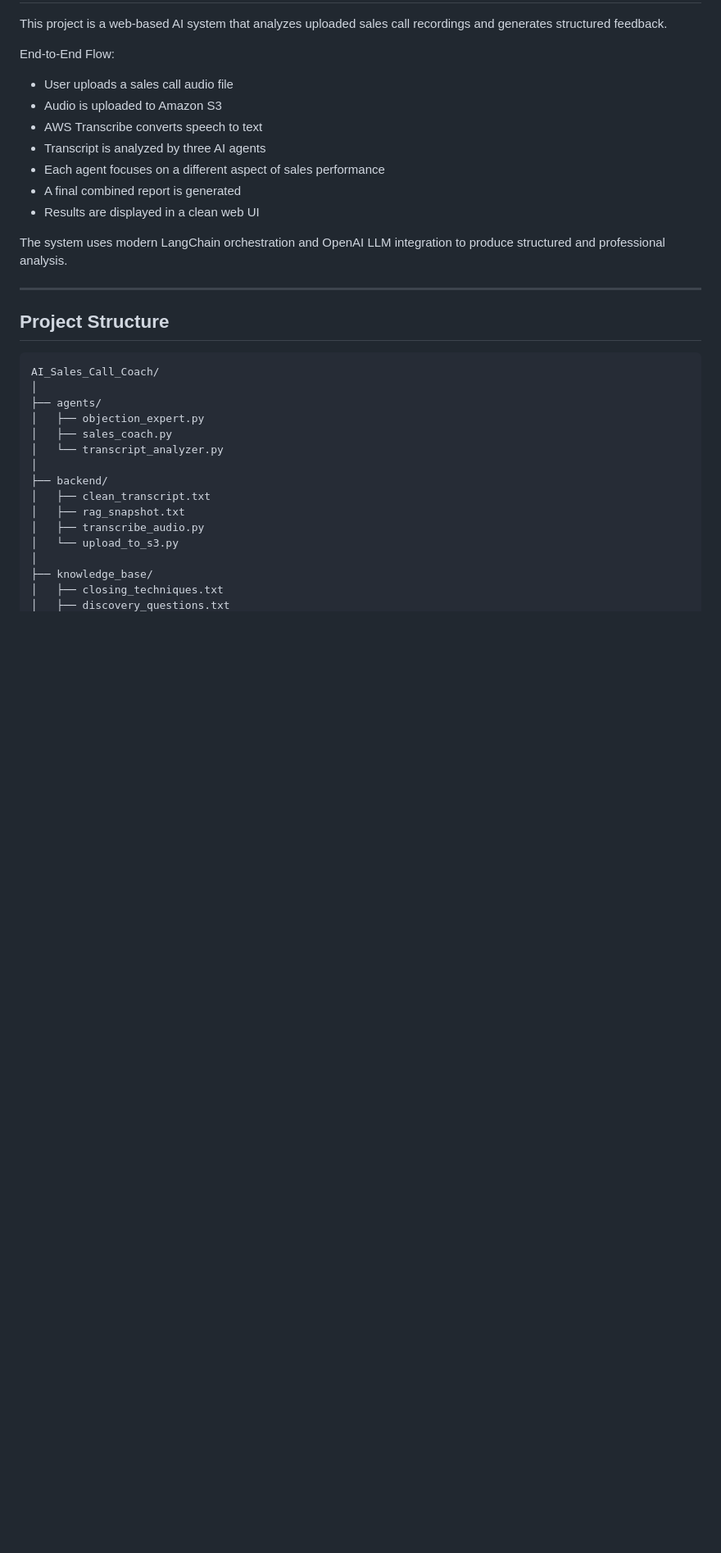
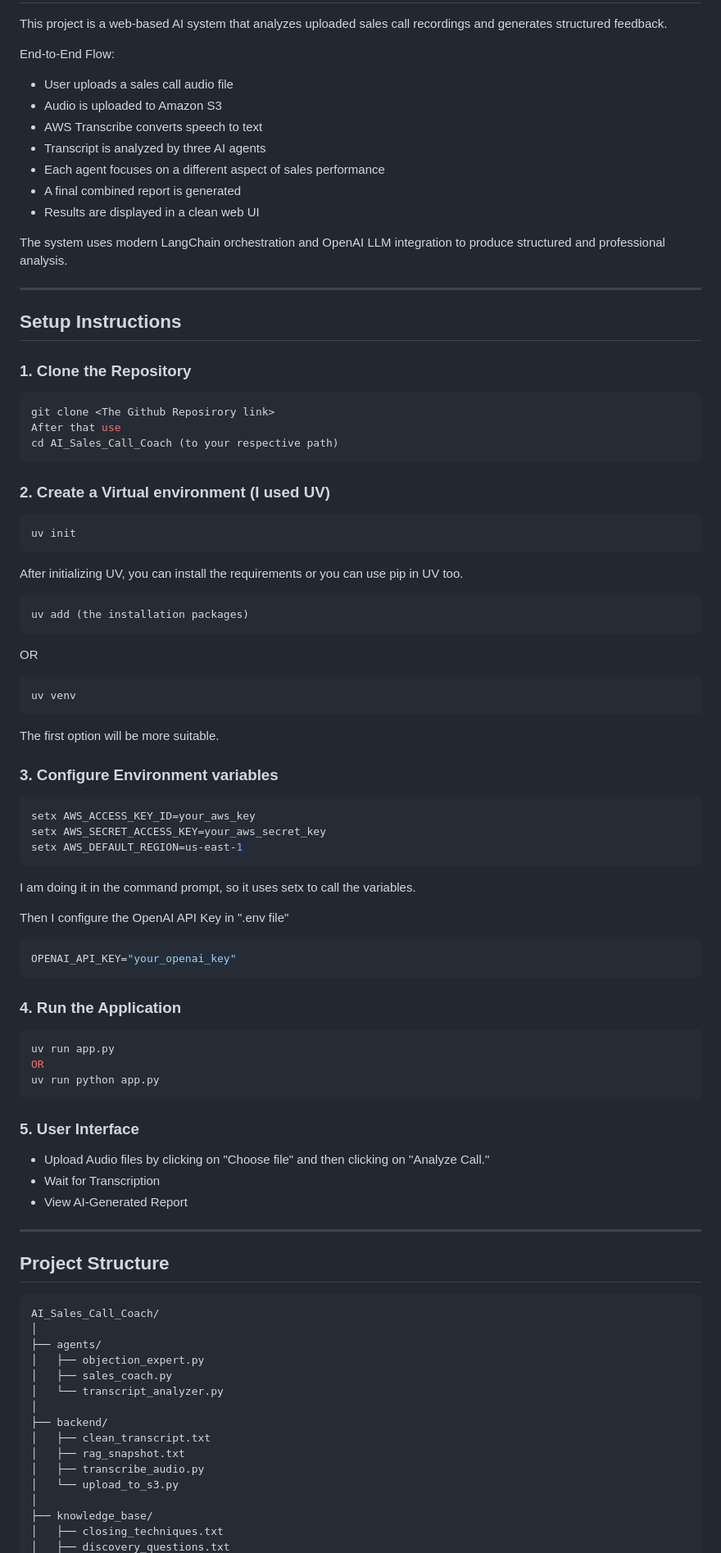
Before and after one commit to shabbu8111999/AI_Sales_Call_Coach, a Markdown page: README.md, the part around the change. Shown at 82% size. GitHub-like rendering; blank space fills up the shorter version.

````diff
--- a/README.md
+++ b/README.md
@@ -30,6 +30,55 @@ End-to-End Flow:
 - Results are displayed in a clean web UI
 
 The system uses modern LangChain orchestration and OpenAI LLM integration to produce structured and professional analysis.
+
+---
+
+## Setup Instructions
+### 1. Clone the Repository
+```bash
+git clone <The Github Reposirory link>
+After that use
+cd AI_Sales_Call_Coach (to your respective path)
+```
+
+### 2. Create a Virtual environment (I used UV)
+```bash
+uv init
+```
+After initializing UV, you can install the requirements or you can use pip in UV too.
+```bash
+uv add (the installation packages)
+```
+OR
+```bash
+uv venv
+```
+The first option will be more suitable.
+
+### 3. Configure Environment variables
+```bash
+setx AWS_ACCESS_KEY_ID=your_aws_key
+setx AWS_SECRET_ACCESS_KEY=your_aws_secret_key
+setx AWS_DEFAULT_REGION=us-east-1
+```
+I am doing it in the command prompt, so it uses setx to call the variables.
+
+Then I configure the OpenAI API Key in ".env file"
+```bash
+OPENAI_API_KEY="your_openai_key"
+```
+
+### 4. Run the Application
+```bash
+uv run app.py
+OR
+uv run python app.py
+```
+
+### 5. User Interface
+- Upload Audio files by clicking on "Choose file" and then clicking on "Analyze Call."
+- Wait for Transcription
+- View AI-Generated Report
 
 ---
 
````
